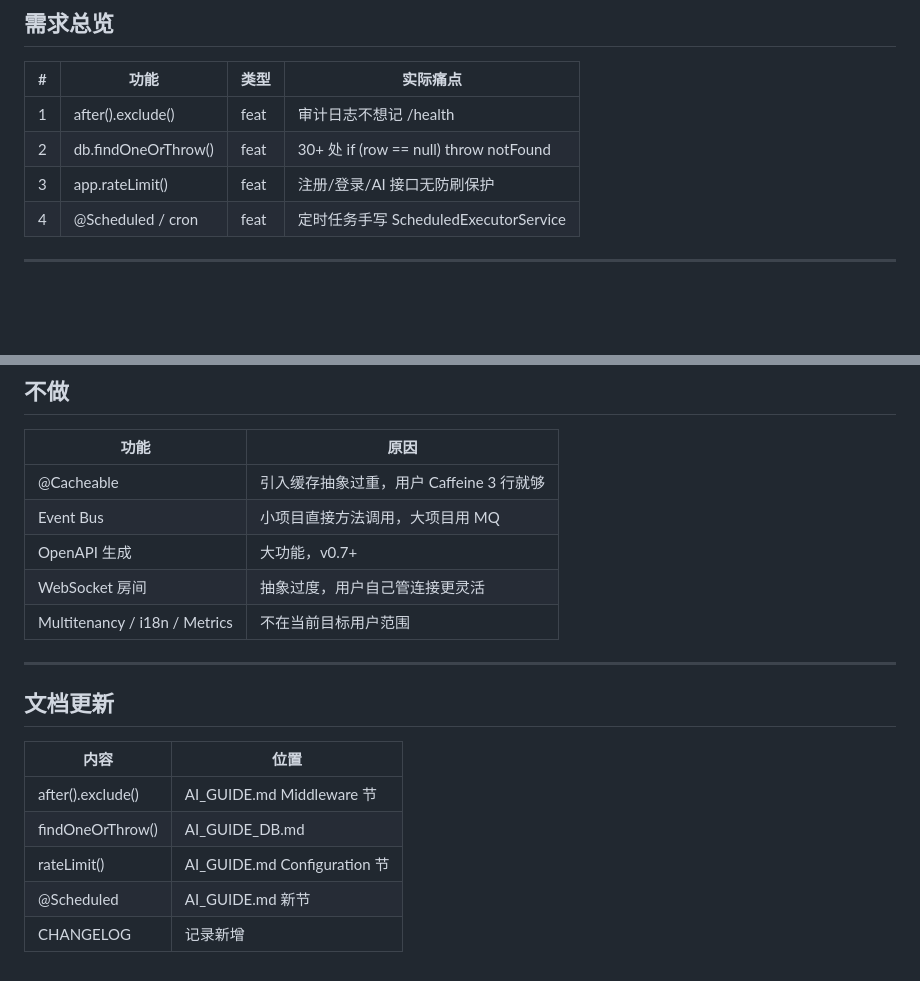
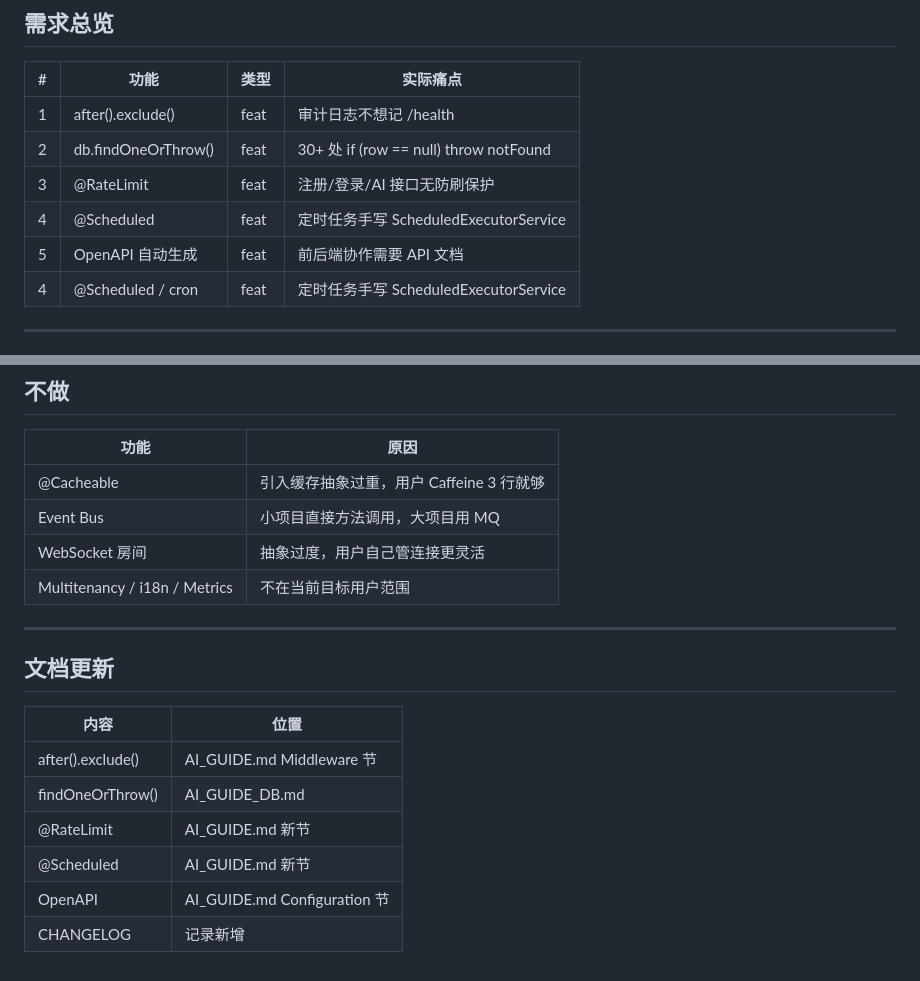
Before and after one commit to tianhaocui/aura, a Markdown page: docs/v0.6.2-prd.md, 2 parts joined by grey strips. Rendered like a GitHub page; blank space fills up the shorter version.

Commit message:
docs: update v0.6.2 PRD with OpenAPI section

```diff
--- a/docs/v0.6.2-prd.md
+++ b/docs/v0.6.2-prd.md
@@ -12,7 +12,9 @@ v0.6.1 完成了 services/@Path/resultWrapper 的 AI 体验优化。v0.6.2 目
 |---|------|------|---------|
 | 1 | after().exclude() | feat | 审计日志不想记 /health |
 | 2 | db.findOneOrThrow() | feat | 30+ 处 if (row == null) throw notFound |
-| 3 | app.rateLimit() | feat | 注册/登录/AI 接口无防刷保护 |
+| 3 | @RateLimit | feat | 注册/登录/AI 接口无防刷保护 |
+| 4 | @Scheduled | feat | 定时任务手写 ScheduledExecutorService |
+| 5 | OpenAPI 自动生成 | feat | 前后端协作需要 API 文档 |
 | 4 | @Scheduled / cron | feat | 定时任务手写 ScheduledExecutorService |
 
 ---
@@ -186,7 +261,6 @@ public @interface Scheduled {
 |------|------|
 | @Cacheable | 引入缓存抽象过重，用户 Caffeine 3 行就够 |
 | Event Bus | 小项目直接方法调用，大项目用 MQ |
-| OpenAPI 生成 | 大功能，v0.7+ |
 | WebSocket 房间 | 抽象过度，用户自己管连接更灵活 |
 | Multitenancy / i18n / Metrics | 不在当前目标用户范围 |
 
@@ -198,6 +272,7 @@ public @interface Scheduled {
 |------|------|
 | after().exclude() | AI_GUIDE.md Middleware 节 |
 | findOneOrThrow() | AI_GUIDE_DB.md |
-| rateLimit() | AI_GUIDE.md Configuration 节 |
+| @RateLimit | AI_GUIDE.md 新节 |
 | @Scheduled | AI_GUIDE.md 新节 |
+| OpenAPI | AI_GUIDE.md Configuration 节 |
 | CHANGELOG | 记录新增 |
```
Also changed, not shown: other parts of docs/v0.6.2-prd.md (+73 -0 lines).
